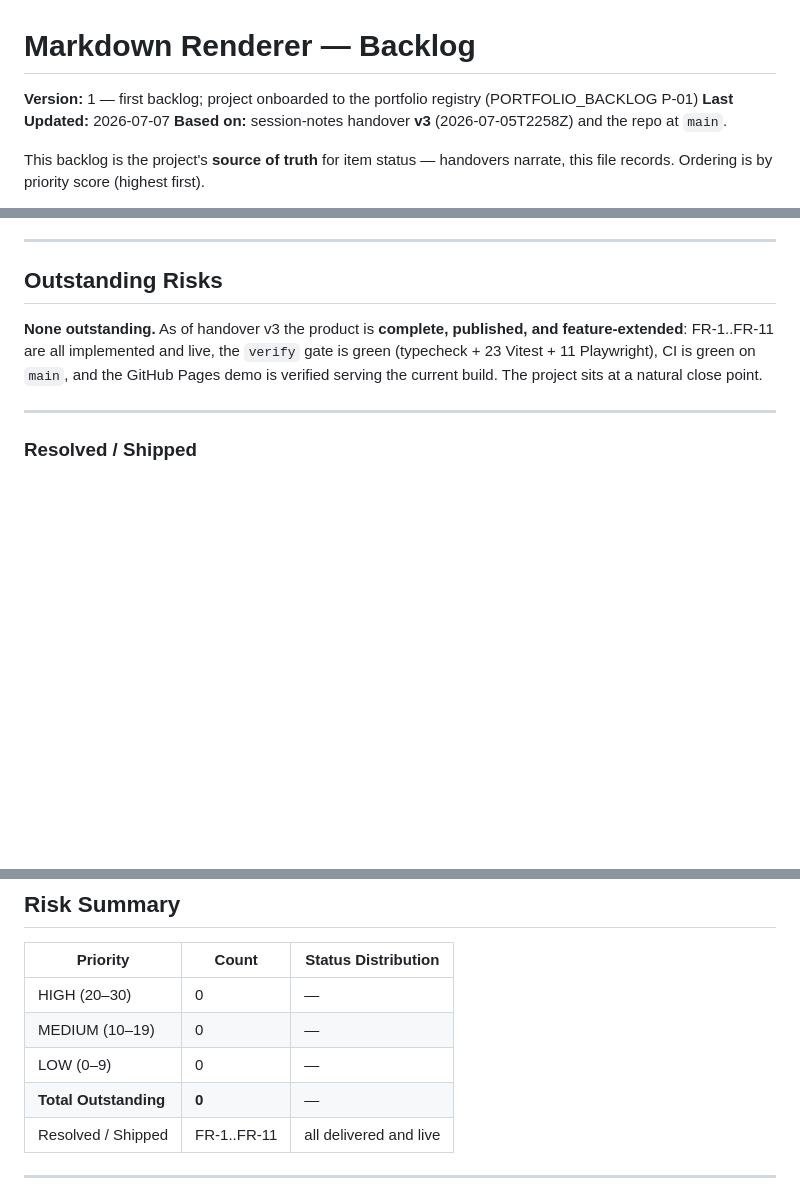
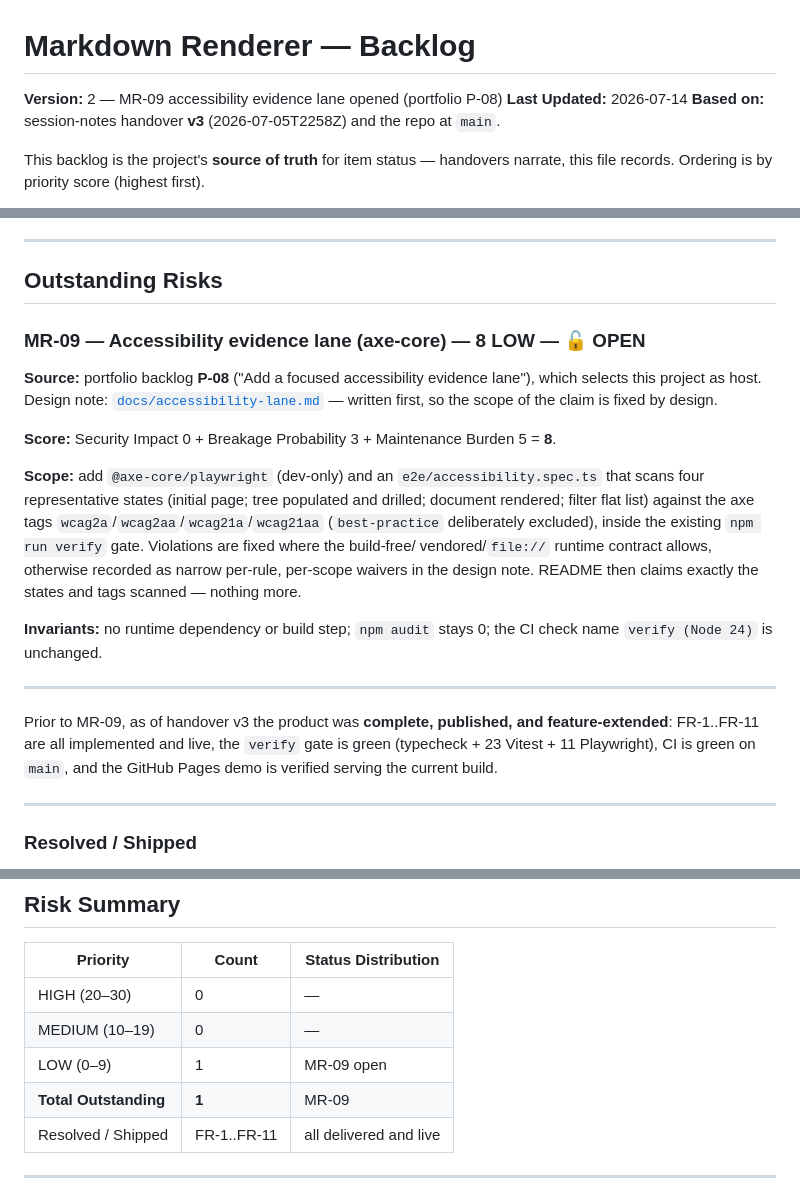
Before and after one commit to GBrooks1970/markdown-renderer, a Markdown page: docs/backlog.md, 3 parts joined by grey strips. GitHub-like rendering; blank space fills up the shorter version.

```diff
--- a/docs/backlog.md
+++ b/docs/backlog.md
@@ -6,8 +6,8 @@
 
 # Markdown Renderer — Backlog
 
-**Version:** 1 — first backlog; project onboarded to the portfolio registry (PORTFOLIO_BACKLOG P-01)
-**Last Updated:** 2026-07-07
+**Version:** 2 — MR-09 accessibility evidence lane opened (portfolio P-08)
+**Last Updated:** 2026-07-14
 **Based on:** session-notes handover **v3** (2026-07-05T2258Z) and the repo at `main`.
 
 This backlog is the project's **source of truth** for item status — handovers narrate, this file
@@ -29,10 +29,29 @@ records. Ordering is by priority score (highest first).
 
 ## Outstanding Risks
 
-**None outstanding.** As of handover v3 the product is **complete, published, and feature-extended**:
+### MR-09 — Accessibility evidence lane (axe-core) — 8 LOW — 🔓 OPEN
+
+**Source:** portfolio backlog **P-08** ("Add a focused accessibility evidence lane"), which selects
+this project as host. Design note: [`docs/accessibility-lane.md`](accessibility-lane.md) — written
+first, so the scope of the claim is fixed by design.
+
+**Score:** Security Impact 0 + Breakage Probability 3 + Maintenance Burden 5 = **8**.
+
+**Scope:** add `@axe-core/playwright` (dev-only) and an `e2e/accessibility.spec.ts` that scans four
+representative states (initial page; tree populated and drilled; document rendered; filter flat
+list) against the axe tags `wcag2a`/`wcag2aa`/`wcag21a`/`wcag21aa` (`best-practice` deliberately
+excluded), inside the existing `npm run verify` gate. Violations are fixed where the build-free/
+vendored/`file://` runtime contract allows, otherwise recorded as narrow per-rule, per-scope
+waivers in the design note. README then claims exactly the states and tags scanned — nothing more.
+
+**Invariants:** no runtime dependency or build step; `npm audit` stays 0; the CI check name
+`verify (Node 24)` is unchanged.
+
+---
+
+Prior to MR-09, as of handover v3 the product was **complete, published, and feature-extended**:
 FR-1..FR-11 are all implemented and live, the `verify` gate is green (typecheck + 23 Vitest + 11
 Playwright), CI is green on `main`, and the GitHub Pages demo is verified serving the current build.
-The project sits at a natural close point.
 
 ---
 
@@ -63,8 +82,8 @@ and merged 2026-07-05 (PRs #1 design, #2 implementation); live demo verified.
 |---|---|---|
 | HIGH (20–30) | 0 | — |
 | MEDIUM (10–19) | 0 | — |
-| LOW (0–9) | 0 | — |
-| **Total Outstanding** | **0** | — |
+| LOW (0–9) | 1 | MR-09 open |
+| **Total Outstanding** | **1** | MR-09 |
 | Resolved / Shipped | FR-1..FR-11 | all delivered and live |
 
 ---
```
Also changed, not shown: docs/accessibility-lane.md (added, +109 -0 lines).
